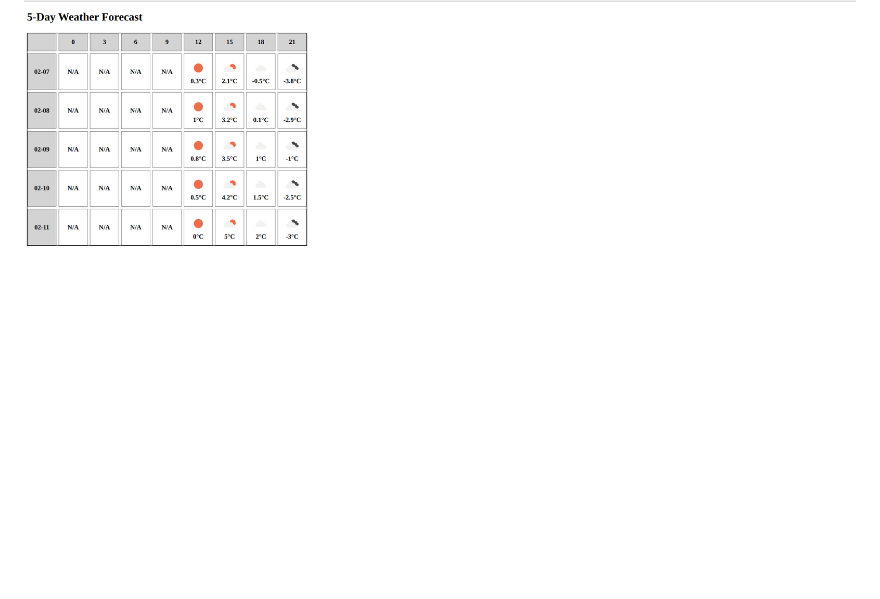
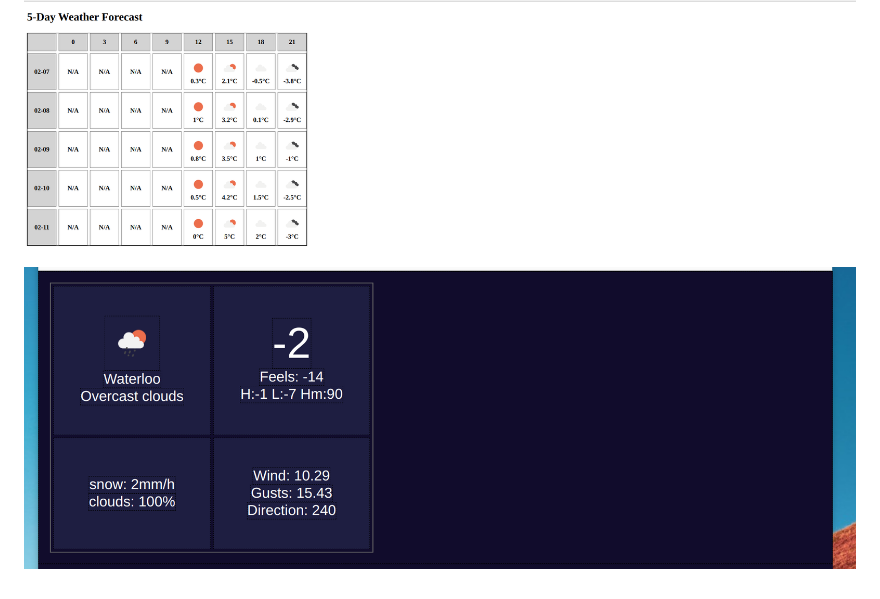
Before and after one commit to ArthurQiangLi/W16_PiDashboard, a Markdown page: README1-log.md, the part around the change. Rendered like a GitHub page; pictures changed too: 90-markdown-resources/log9.png (added); blank space fills up the shorter version.

```diff
--- a/README1-log.md
+++ b/README1-log.md
@@ -21,3 +21,5 @@ Planning the layout for weather and forcasts.
 ![log7](./90-markdown-resources/log7.png)
 
 ![log8](./90-markdown-resources/log8.png)
+
+![log9](./90-markdown-resources/log9.png)
```
Also changed, not shown: README4-layout-weather card.md (+2 -0 lines), 1 other file.
